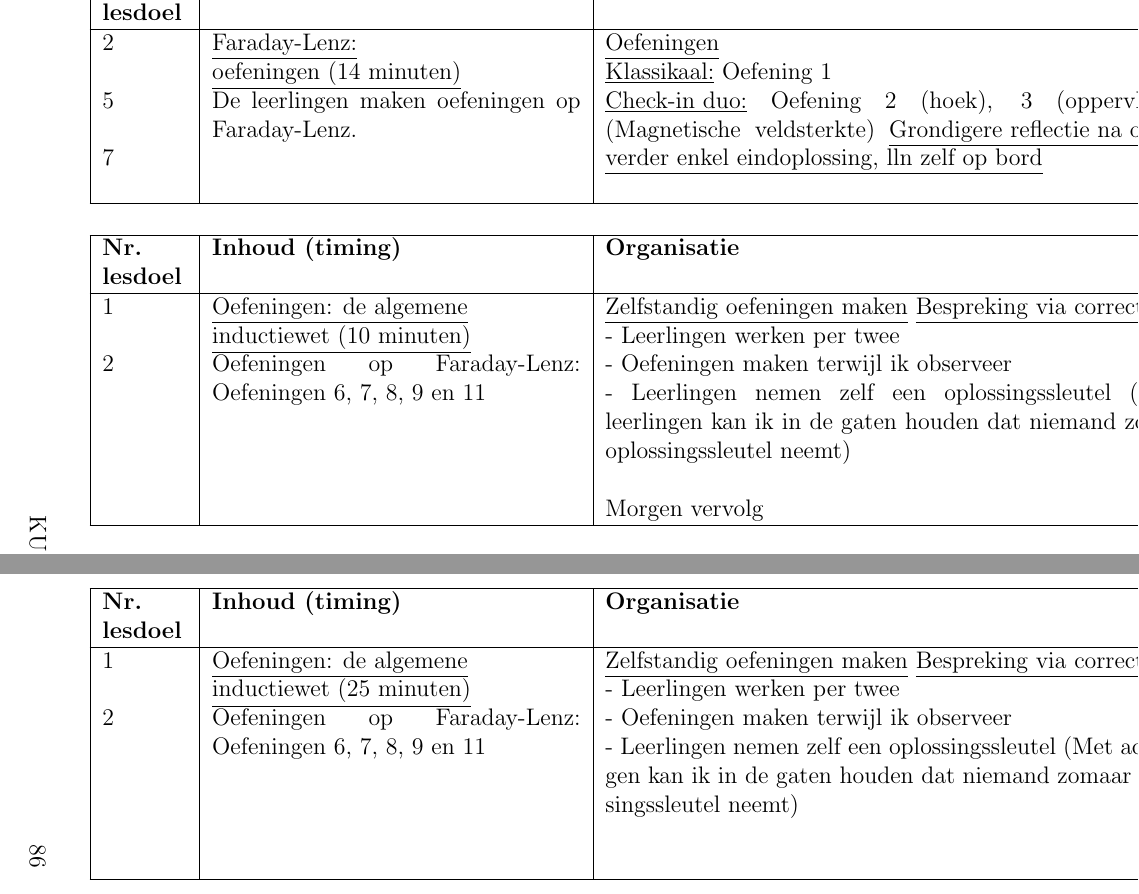
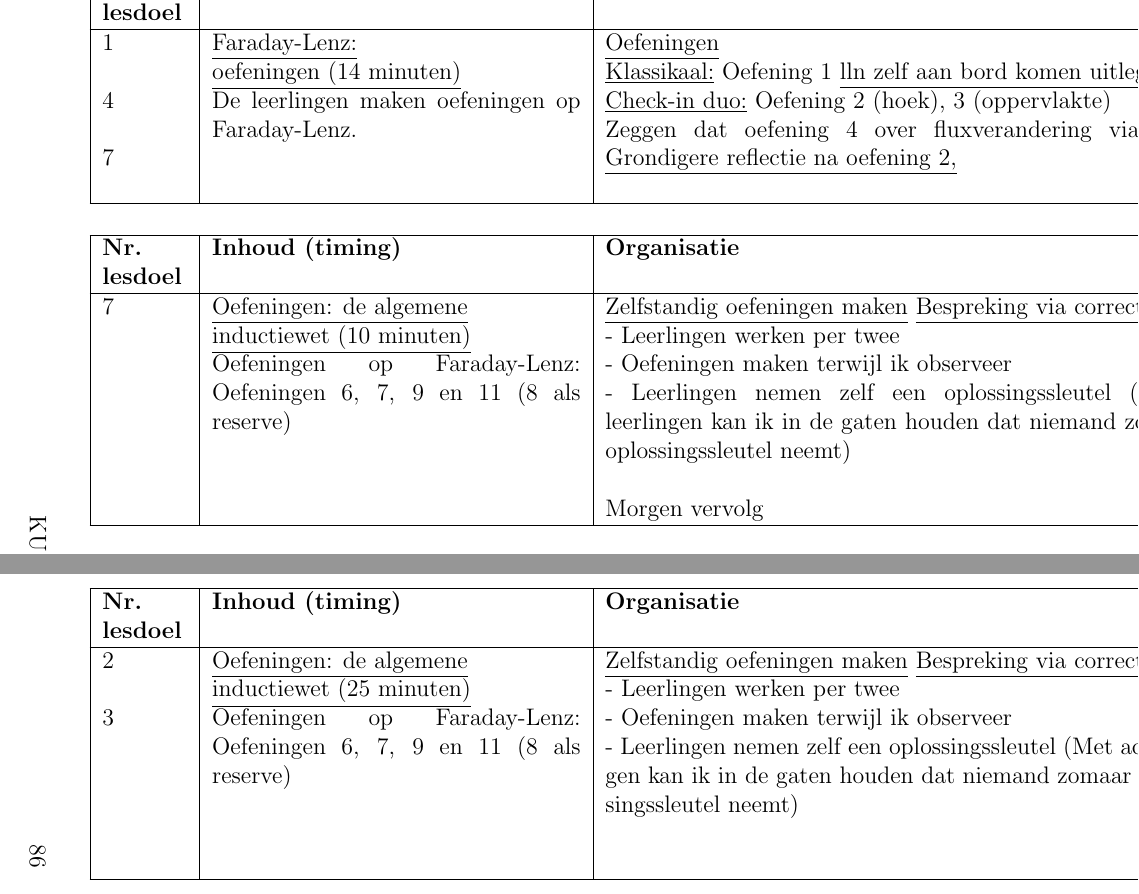
Before and after one commit to KevinTruyaert/DCS, a LaTeX document (Stageportfolio.tex, which reads LesvoorbereidingVISO16_Inductie.tex, LesvoorbereidingVISO1718_Inductie_ToepInductie.tex): two parts of pages 83 and 86 of 105, joined at a grey line, cut so that both start at the same text. Compiled offline with pdfLaTeX.

Commit message:
Aanpassingen

```diff
--- a/LesvoorbereidingVISO16_Inductie.tex
+++ b/LesvoorbereidingVISO16_Inductie.tex
@@ -101,12 +100,13 @@
 \begin{tabularx}{1.56\textwidth}{|p{1.5cm}|p{6.5cm}|X|p{4cm}|}
 	\hline
 	\textbf{Nr. lesdoel } & \textbf{Inhoud (timing)}  & \textbf{Organisatie } & \textbf{Media } \\ \hline
-    2\newline\newline 5 \newline\newline 7& \underline{Faraday-Lenz:} \underline{oefeningen (14 minuten)}\newline
+    1\newline\newline 4 \newline\newline 7& \underline{Faraday-Lenz:} \underline{oefeningen (14 minuten)}\newline
     De leerlingen maken oefeningen op Faraday-Lenz.
 	&  \underline{Oefeningen}\newline
-	\underline{Klassikaal:} Oefening 1\newline
-	\underline{Check-in duo:} Oefening 2 (hoek), 3 (oppervlakte), 4 (Magnetische veldsterkte)
-	\underline{Grondigere reflectie na oefening 2,} \underline{verder enkel eindoplossing, lln zelf op bord}
+	\underline{Klassikaal:} Oefening 1 \underline{lln zelf aan bord komen uitleggen} \newline
+	\underline{Check-in duo:} Oefening 2 (hoek), 3 (oppervlakte)\newline
+	Zeggen dat oefening 4 over fluxverandering via B gaat.
+	\underline{Grondigere reflectie na oefening 2,}
 	&  Cursus hoofdstuk 5 p14-15\newline\newline Krijtbord \newline\newline Projectie oef 1
 	\\ \hline
 \end{tabularx}\vspace{5mm}
@@ -115,8 +115,8 @@
 \begin{tabularx}{1.56\textwidth}{|p{1.5cm}|p{6.5cm}|X|p{4cm}|}
 	\hline
 	\textbf{Nr. lesdoel } & \textbf{Inhoud (timing)}  & \textbf{Organisatie } & \textbf{Media } \\ \hline
-	1\newline\newline2	&\underline{Oefeningen: de algemene} \underline{inductiewet (10 minuten)}\newline
-	Oefeningen op Faraday-Lenz: Oefeningen 6, 7, 8, 9 en 11
+	7	&\underline{Oefeningen: de algemene} \underline{inductiewet (10 minuten)}\newline
+	Oefeningen op Faraday-Lenz: Oefeningen 6, 7, 9 en 11 (8 als reserve)
 	&  \underline{Zelfstandig oefeningen maken} \underline{Bespreking via correctiesleutel}\newline
 	- Leerlingen werken per twee\newline
 	- Oefeningen maken terwijl ik observeer\newline
--- a/LesvoorbereidingVISO1718_Inductie_ToepInductie.tex
+++ b/LesvoorbereidingVISO1718_Inductie_ToepInductie.tex
@@ -73,8 +74,8 @@
 	\begin{tabularx}{1.56\textwidth}{|p{1.5cm}|p{6.5cm}|X|p{4cm}|}
 		\hline
 		\textbf{Nr. lesdoel } & \textbf{Inhoud (timing)}  & \textbf{Organisatie } & \textbf{Media } \\ \hline
-		1\newline\newline2	&\underline{Oefeningen: de algemene} \underline{inductiewet (25 minuten)}\newline
-			Oefeningen op Faraday-Lenz: Oefeningen 6, 7, 8, 9 en 11
+		2\newline\newline3	&\underline{Oefeningen: de algemene} \underline{inductiewet (25 minuten)}\newline
+			Oefeningen op Faraday-Lenz: Oefeningen 6, 7, 9 en 11 (8 als reserve)
 		&  \underline{Zelfstandig oefeningen maken} \underline{Bespreking via correctiesleutel}\newline
 		- Leerlingen werken per twee\newline
 			- Oefeningen maken terwijl ik observeer\newline
```
Also changed, not shown: LesvoorbereidingVISO16_Inductie.tex (7 more changed lines), LesvoorbereidingVISO1718_Inductie_ToepInductie.tex (15 more changed lines).
